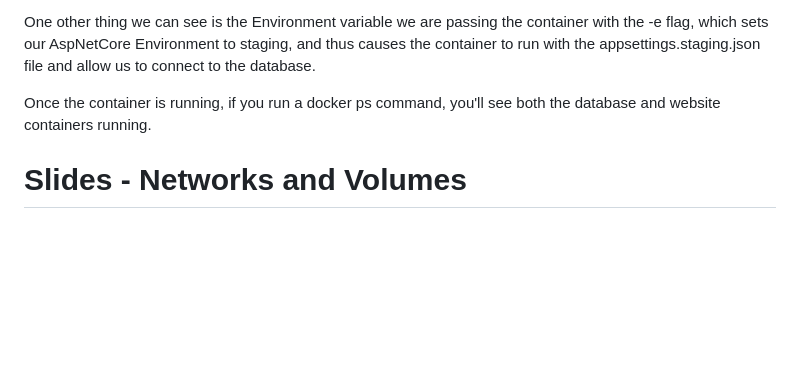
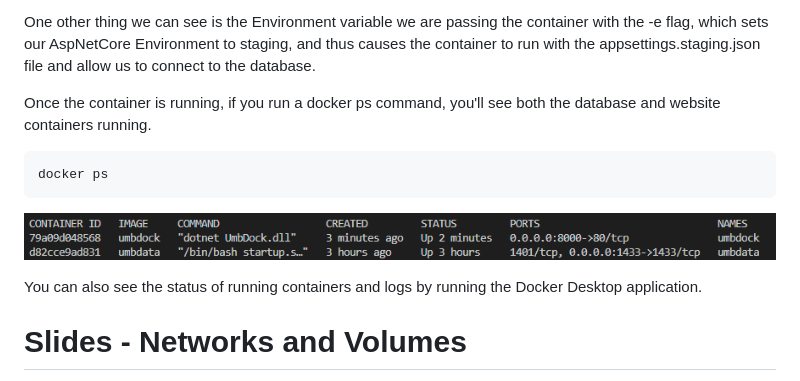
Before and after one commit to CarlSargunar/Umbraco-Docker-Workshop, a Markdown page: Workshop.md, the part around the change. Rendered like a GitHub page; pictures changed too: media/3_DockerPS.png (added); blank space fills up the shorter version.

Commit message:
Media + Notes

```diff
--- a/Workshop.md
+++ b/Workshop.md
@@ -206,6 +206,14 @@ One other thing we can see is the Environment variable we are passing the contai
 
 Once the container is running, if you run a docker ps command, you'll see both the database and website containers running.
 
+    docker ps
+
+![Running Containers](media/3_DockerPS.png)
+
+You can also see the status of running containers and logs by running the Docker Desktop application.
+
+
+
 # Slides - Networks and Volumes
 
 Before we move to the next steps we will recap in more detail some of the steps we went through to get our site and database container up and running
```
Also changed, not shown: media/4_DockerDesktop.png (added), media/dkr-getting-started.png (deleted).
